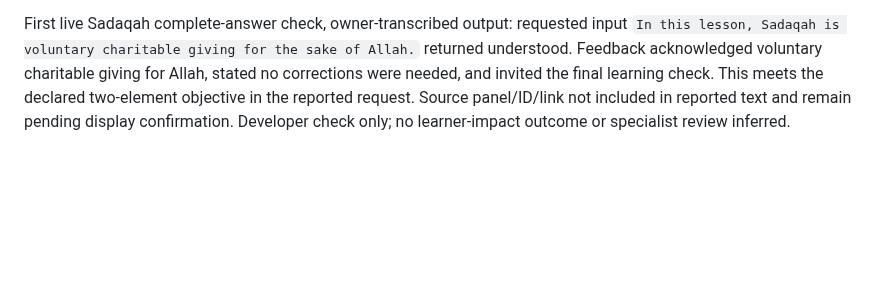
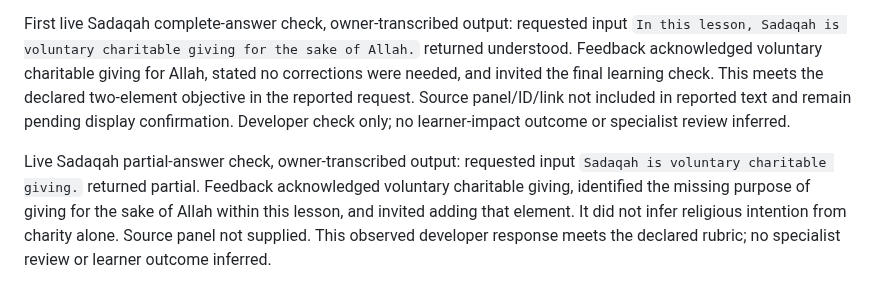
Before and after one commit to osama-ali35/baseera, a Markdown page: CHALLENGE_CHANGELOG.md, the part around the change. Drawn GitHub-style; blank space fills up the shorter version.

Commit message:
Record Sadaqah partial-answer live check

```diff
--- a/CHALLENGE_CHANGELOG.md
+++ b/CHALLENGE_CHANGELOG.md
@@ -133,3 +133,5 @@ Added optional consent-based AI feedback for voluntary Sadaqah alongside Salah,
 Lesson, reference explanation, reflection prompt, concept map, and pre/post MCQs were aligned to this same two-element objective. Dedicated rubric/examples distinguish voluntary giving alone (partial) from voluntary giving for Allah (understood); personal promises/debts/rulings refer to a qualified scholar without verdict or financial recommendation. Source context/schema/canonical passage selected by concept with cross-concept rejection. Transparency and privacy notices updated; offline cache bumped. Syntax/build and eleven automated mocked/HTTP tests passed, including Sadaqah source isolation. No live Sadaqah response or learner outcome observed yet; deployed behavior and semantic response quality remain pending validation. Existing pre-challenge baseline preserved separately.
 
 First live Sadaqah complete-answer check, owner-transcribed output: requested input `In this lesson, Sadaqah is voluntary charitable giving for the sake of Allah.` returned understood. Feedback acknowledged voluntary charitable giving for Allah, stated no corrections were needed, and invited the final learning check. This meets the declared two-element objective in the reported request. Source panel/ID/link not included in reported text and remain pending display confirmation. Developer check only; no learner-impact outcome or specialist review inferred.
+
+Live Sadaqah partial-answer check, owner-transcribed output: requested input `Sadaqah is voluntary charitable giving.` returned partial. Feedback acknowledged voluntary charitable giving, identified the missing purpose of giving for the sake of Allah within this lesson, and invited adding that element. It did not infer religious intention from charity alone. Source panel not supplied. This observed developer response meets the declared rubric; no specialist review or learner outcome inferred.
```
